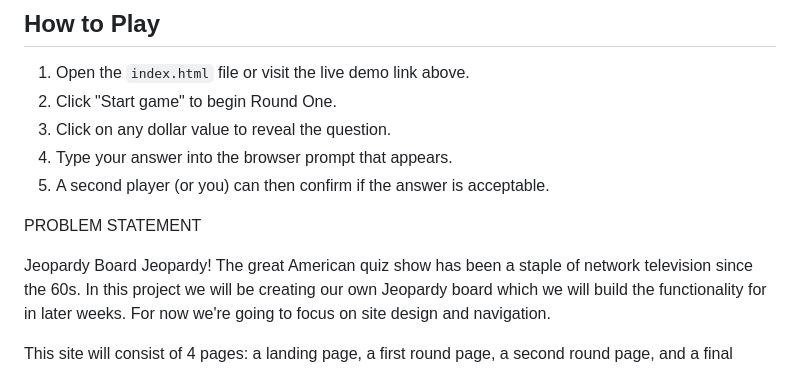
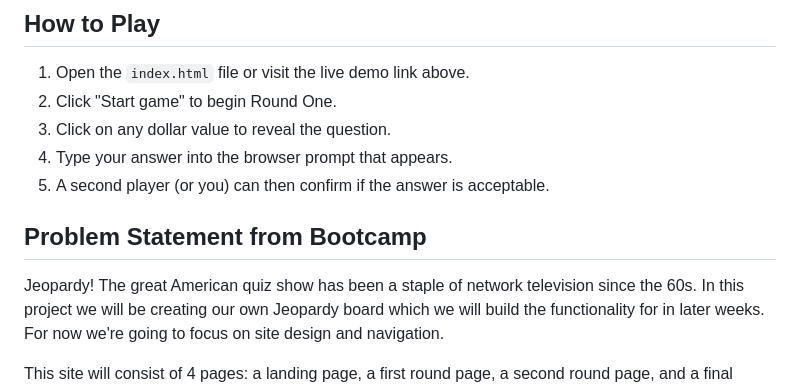
Before and after one commit to joshuawakefield/jeopardy-clone, a Markdown page: README.md, the part around the change. GitHub-like rendering.

Commit message:
docs: minor edit of README.md

```diff
--- a/README.md
+++ b/README.md
@@ -30,10 +30,8 @@ This project was an excellent exercise in foundational web development. Looking
 4.  Type your answer into the browser prompt that appears.
 5.  A second player (or you) can then confirm if the answer is acceptable.
 
-PROBLEM STATEMENT
+ ## Problem Statement from Bootcamp
 
-
-Jeopardy Board
 Jeopardy! The great American quiz show has been a staple of network television since the 60s. In this project we will be creating our own Jeopardy board which we will build the functionality for in later weeks. For now we're going to focus on site design and navigation.
 
 This site will consist of 4 pages: a landing page, a first round page, a second round page, and a final round page.
```
